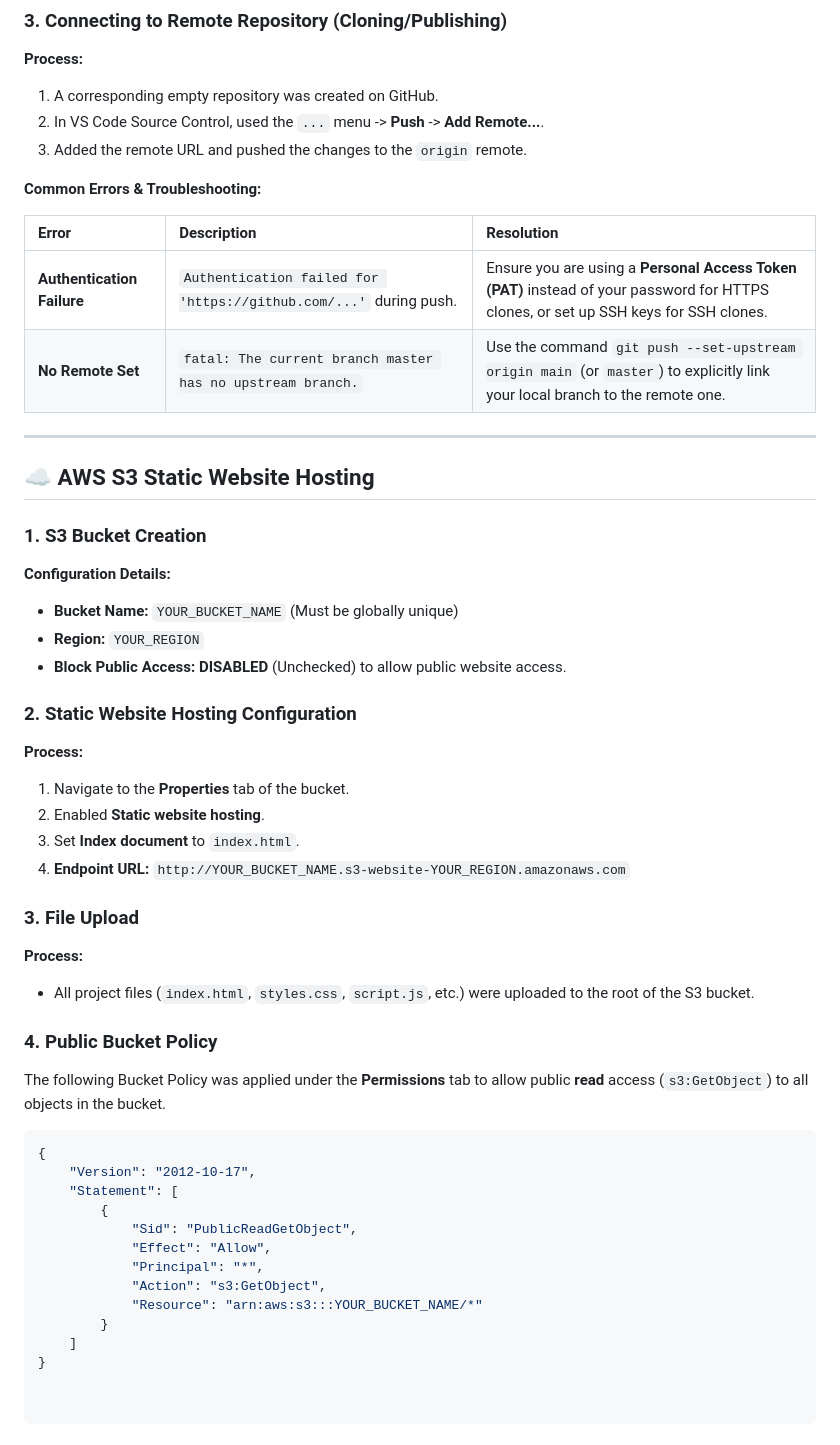
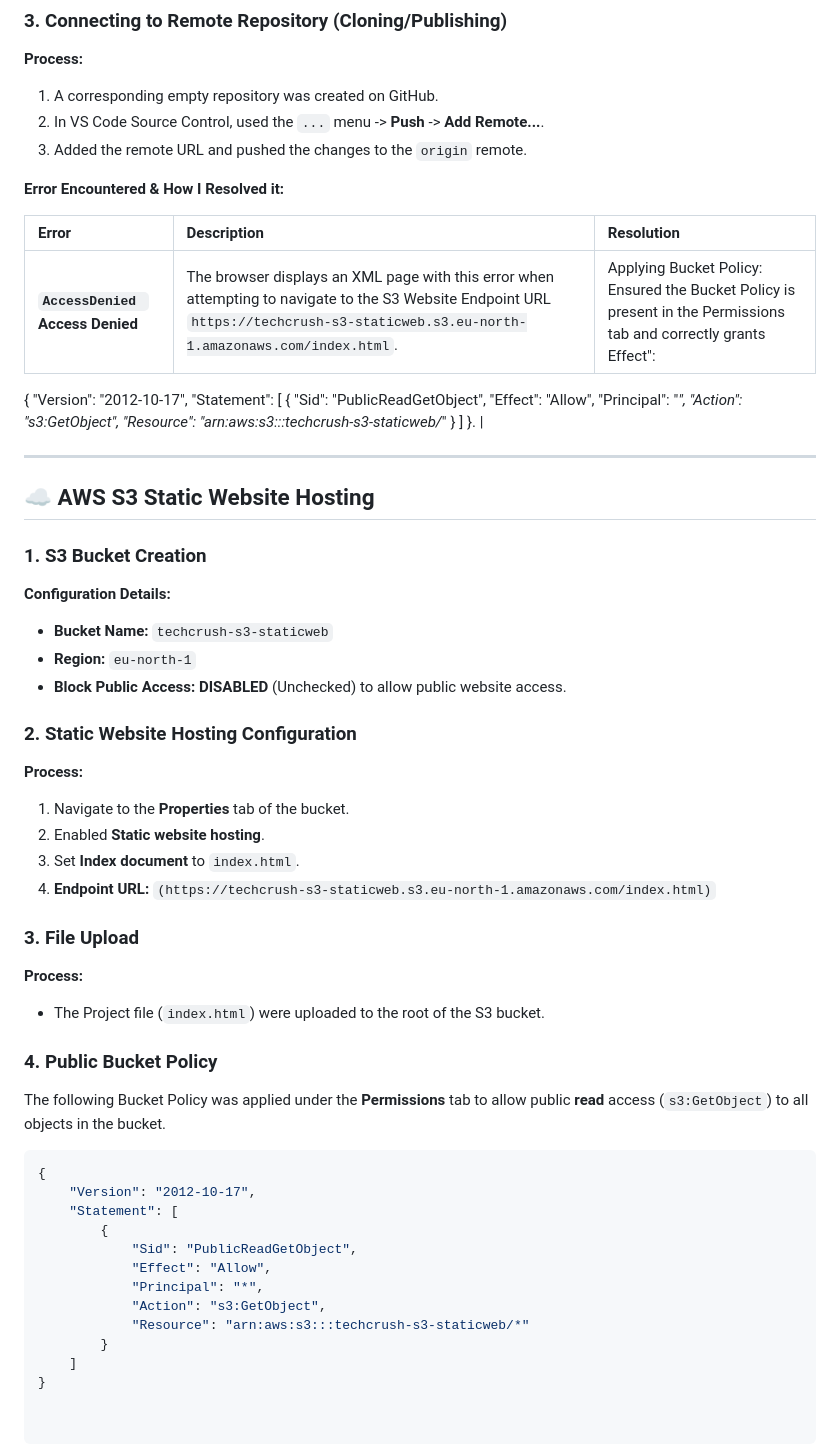
Before and after one commit to Kenny-III/TechCrush-AWS-StaticWeb, a Markdown page: README.md, the part around the change. Rendered like a GitHub page.

Commit message:
Update README.md 2

```diff
--- a/README.md
+++ b/README.md
@@ -30,14 +30,27 @@ This repository contains the source code for a basic static website built with H
 2.  In VS Code Source Control, used the `...` menu -> **Push** -> **Add Remote...**.
 3.  Added the remote URL and pushed the changes to the `origin` remote.
 
-**Common Errors & Troubleshooting:**
+**Error Encountered & How I Resolved it:**
 
 | Error | Description | Resolution |
 | :--- | :--- | :--- |
-| **Authentication Failure** | `Authentication failed for 'https://github.com/...'` during push. | Ensure you are using a **Personal Access Token (PAT)** instead of your password for HTTPS clones, or set up SSH keys for SSH clones. |
-| **No Remote Set** | `fatal: The current branch master has no upstream branch.` | Use the command `git push --set-upstream origin main` (or `master`) to explicitly link your local branch to the remote one. |
+| **<Code>AccessDenied </Code> <Message>Access Denied </Message>** | The browser displays an XML page with this error when attempting to navigate to the S3 Website Endpoint URL `https://techcrush-s3-staticweb.s3.eu-north-1.amazonaws.com/index.html`. | Applying Bucket Policy: Ensured the Bucket Policy is present in the Permissions tab and correctly grants Effect":
+{
+    "Version": "2012-10-17",
+    "Statement": [
+        {
+            "Sid": "PublicReadGetObject",
+            "Effect": "Allow",
+            "Principal": "*",
+            "Action": "s3:GetObject",
+            "Resource": "arn:aws:s3:::techcrush-s3-staticweb/*"
+        }
+    ]
+}. |
 
----
+
+
+------------------------------------------------------------------------------------------------------------------------------------------------------------------------------
 
 
 
@@ -46,8 +59,8 @@ This repository contains the source code for a basic static website built with H
 ### 1. S3 Bucket Creation
 
 **Configuration Details:**
-* **Bucket Name:** `YOUR_BUCKET_NAME` (Must be globally unique)
-* **Region:** `YOUR_REGION`
+* **Bucket Name:** `techcrush-s3-staticweb`
+* **Region:** `eu-north-1`
 * **Block Public Access:** **DISABLED** (Unchecked) to allow public website access.
 
 ### 2. Static Website Hosting Configuration
@@ -56,12 +69,12 @@ This repository contains the source code for a basic static website built with H
 1.  Navigate to the **Properties** tab of the bucket.
 2.  Enabled **Static website hosting**.
 3.  Set **Index document** to `index.html`.
-4.  **Endpoint URL:** `http://YOUR_BUCKET_NAME.s3-website-YOUR_REGION.amazonaws.com`
+4.  **Endpoint URL:** `(https://techcrush-s3-staticweb.s3.eu-north-1.amazonaws.com/index.html)`
 
 ### 3. File Upload
 
 **Process:**
-* All project files (`index.html`, `styles.css`, `script.js`, etc.) were uploaded to the root of the S3 bucket.
+* The Project file (`index.html`) were uploaded to the root of the S3 bucket.
 
 ### 4. Public Bucket Policy
 
@@ -76,7 +89,7 @@ The following Bucket Policy was applied under the **Permissions** tab to allow p
             "Effect": "Allow",
             "Principal": "*",
             "Action": "s3:GetObject",
-            "Resource": "arn:aws:s3:::YOUR_BUCKET_NAME/*"
+            "Resource": "arn:aws:s3:::techcrush-s3-staticweb/*"
         }
     ]
 }
```
